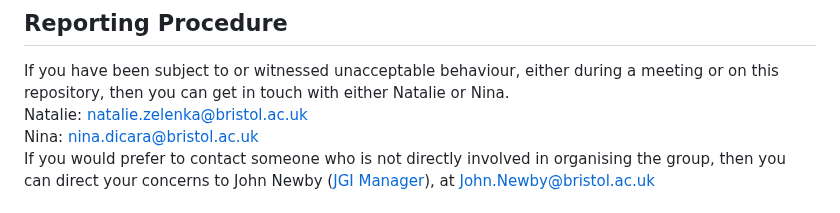
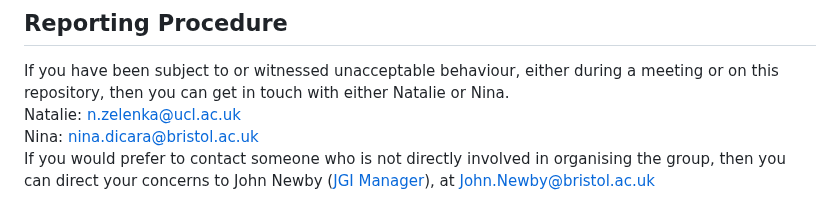
Before and after one commit to very-good-science/data-hazards, a Markdown page: site/code-of-conduct.md, the part around the change. Rendered like a GitHub page.

Commit message:
Update Natalie's contact details

```diff
--- a/site/code-of-conduct.md
+++ b/site/code-of-conduct.md
@@ -32,7 +32,7 @@ The below Do-s and Don’t-s are guidelines to remind us all of best standards o
 
 ## Reporting Procedure
 If you have been subject to or witnessed unacceptable behaviour, either during a meeting or on this repository, then you can get in touch with either Natalie or Nina.
-Natalie: natalie.zelenka@bristol.ac.uk
+Natalie: n.zelenka@ucl.ac.uk
 Nina: nina.dicara@bristol.ac.uk
 If you would prefer to contact someone who is not directly involved in organising the group, then you can direct your concerns to John Newby ([JGI Manager](http://www.bristol.ac.uk/golding/people/team/)), at [John.Newby@bristol.ac.uk](mailto:John.Newby@bristol.ac.uk)
 
```
